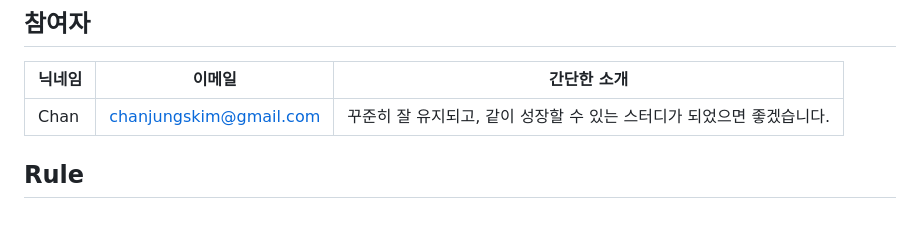
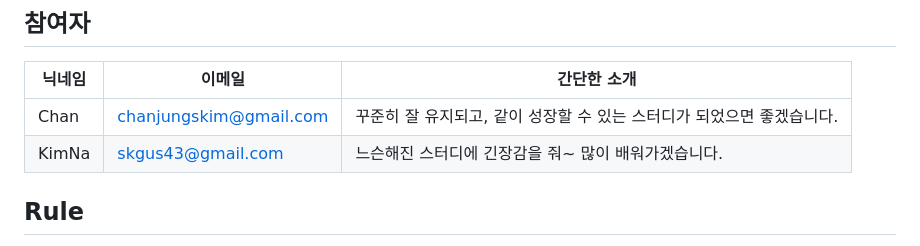
Before and after one commit to Flutter-Study-Collection/flutter-study, a Markdown page: README.md, the part around the change. GitHub-like rendering; blank space fills up the shorter version.

```diff
--- a/README.md
+++ b/README.md
@@ -7,6 +7,7 @@
 |닉네임|이메일|간단한 소개|
 |-----|---|--------|
 |Chan|chanjungskim@gmail.com|꾸준히 잘 유지되고, 같이 성장할 수 있는 스터디가 되었으면 좋겠습니다.|
+|KimNa|skgus43@gmail.com|느슨해진 스터디에 긴장감을 줘~ 많이 배워가겠습니다.|
 
 ## Rule
 
```
